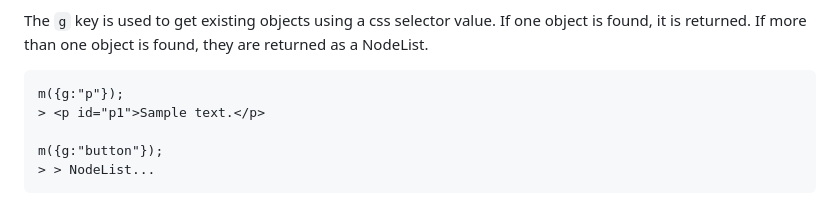
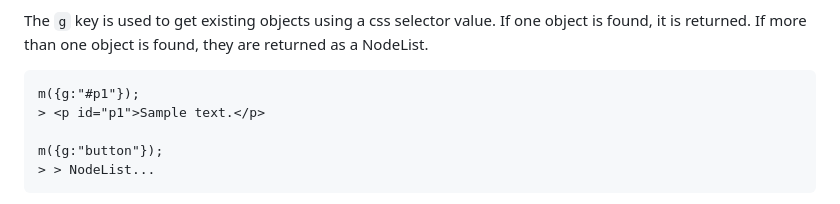
Before and after one commit to z7q2/javascript-maker, a Markdown page: readme.md, the part around the change. Rendered like a GitHub page.

````diff
--- a/readme.md
+++ b/readme.md
@@ -83,7 +83,7 @@ To do anything more complex requires objects for input.
 
 The `g` key is used to get existing objects using a css selector value. If one object is found, it is returned. If more than one object is found, they are returned as a NodeList.
 ```
-m({g:"p"});
+m({g:"#p1"});
 > <p id="p1">Sample text.</p>
 
 m({g:"button"});
````
